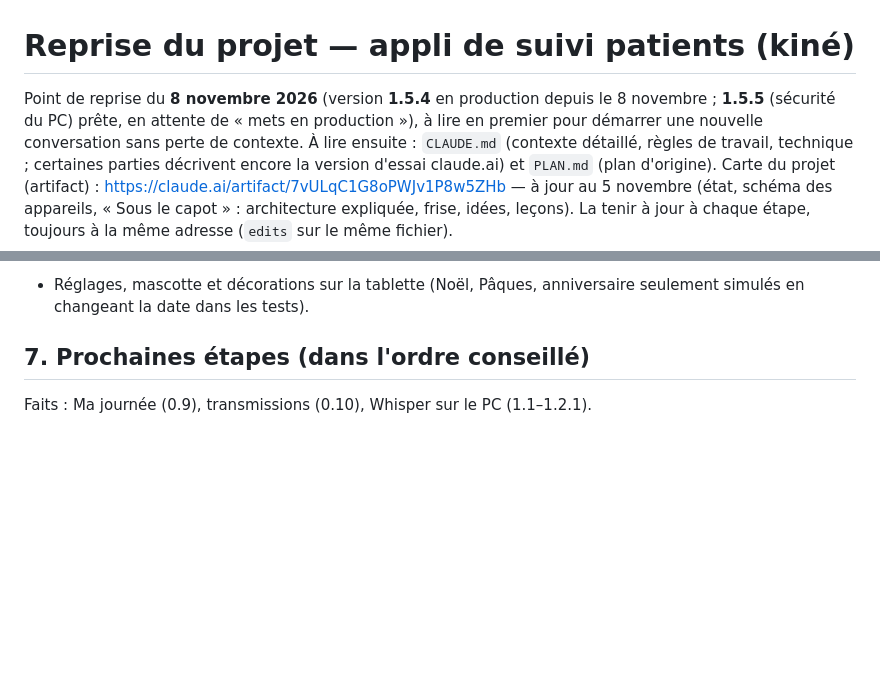
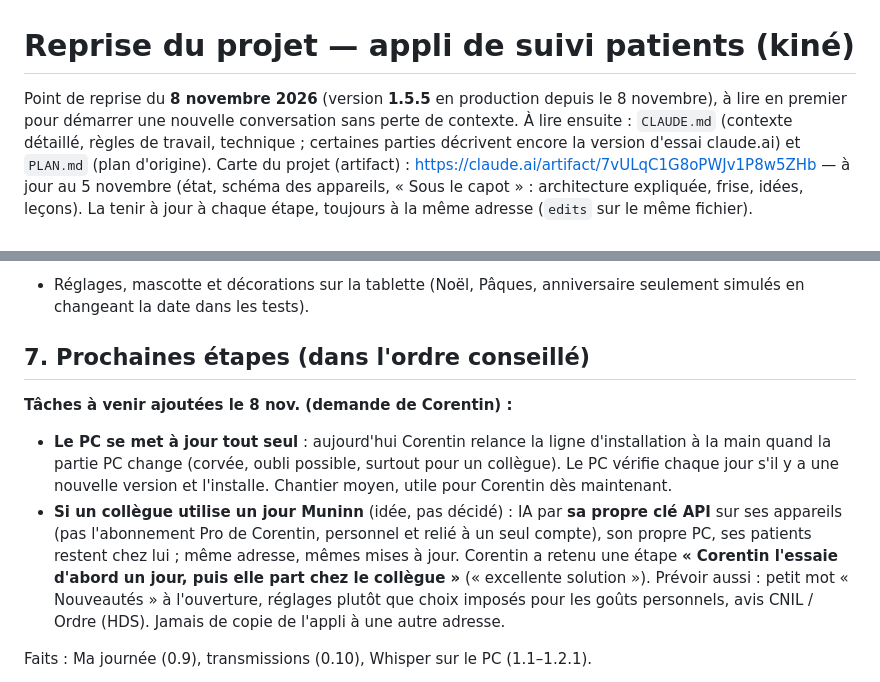
Before and after one commit to corentin-pinas/Projet-1, a Markdown page: REPRISE.md, 2 parts joined by grey strips. Drawn GitHub-style; blank space fills up the shorter version.

```diff
--- a/REPRISE.md
+++ b/REPRISE.md
@@ -1,6 +1,6 @@
 # Reprise du projet — appli de suivi patients (kiné)
 
-Point de reprise du **8 novembre 2026** (version **1.5.4** en production depuis le 8 novembre ; **1.5.5** (sécurité du PC) prête, en attente de « mets en production »), à lire en premier pour démarrer une nouvelle conversation sans perte de contexte.
+Point de reprise du **8 novembre 2026** (version **1.5.5** en production depuis le 8 novembre), à lire en premier pour démarrer une nouvelle conversation sans perte de contexte.
 À lire ensuite : `CLAUDE.md` (contexte détaillé, règles de travail, technique ; certaines parties décrivent encore la version d'essai claude.ai) et `PLAN.md` (plan d'origine).
 Carte du projet (artifact) : https://claude.ai/artifact/7vULqC1G8oPWJv1P8w5ZHb — à jour au 5 novembre (état, schéma des appareils, « Sous le capot » : architecture expliquée, frise, idées, leçons). La tenir à jour à chaque étape, toujours à la même adresse (`edits` sur le même fichier).
 
@@ -139,6 +139,10 @@ PWA (Vite + TypeScript, sans framework), données **dans la tablette** (IndexedD
 
 ## 7. Prochaines étapes (dans l'ordre conseillé)
 
+**Tâches à venir ajoutées le 8 nov. (demande de Corentin) :**
+- **Le PC se met à jour tout seul** : aujourd'hui Corentin relance la ligne d'installation à la main quand la partie PC change (corvée, oubli possible, surtout pour un collègue). Le PC vérifie chaque jour s'il y a une nouvelle version et l'installe. Chantier moyen, utile pour Corentin dès maintenant.
+- **Si un collègue utilise un jour Muninn** (idée, pas décidé) : IA par **sa propre clé API** sur ses appareils (pas l'abonnement Pro de Corentin, personnel et relié à un seul compte), son propre PC, ses patients restent chez lui ; même adresse, mêmes mises à jour. Corentin a retenu une étape **« Corentin l'essaie d'abord un jour, puis elle part chez le collègue »** (« excellente solution »). Prévoir aussi : petit mot « Nouveautés » à l'ouverture, réglages plutôt que choix imposés pour les goûts personnels, avis CNIL / Ordre (HDS). Jamais de copie de l'appli à une autre adresse.
+
 Faits : Ma journée (0.9), transmissions (0.10), Whisper sur le PC (1.1–1.2.1).
 
 1. **Audit de fond du code** : **fait le 3 nov.** (rapport `AUDIT.md` à la racine : 1 critique, 3 élevés, 10 moyens, 10 faibles ; plan de nettoyage en 20 étapes au § 4). Ordre retenu : étape 0 (filet de tests tirés de l'annexe B), puis 1 à 3 (sûreté des données : PC qui redémarre sur un fichier abîmé, liaison où le PC fait foi, PC revenu en arrière détecté), puis les petites étapes 4 à 12. Une étape = une version, chacune sur « mets en production ». Pas de réécriture complète.
```
Also changed, not shown: other parts of REPRISE.md (+1 -1 lines), CLAUDE.md (+3 -1 lines).
